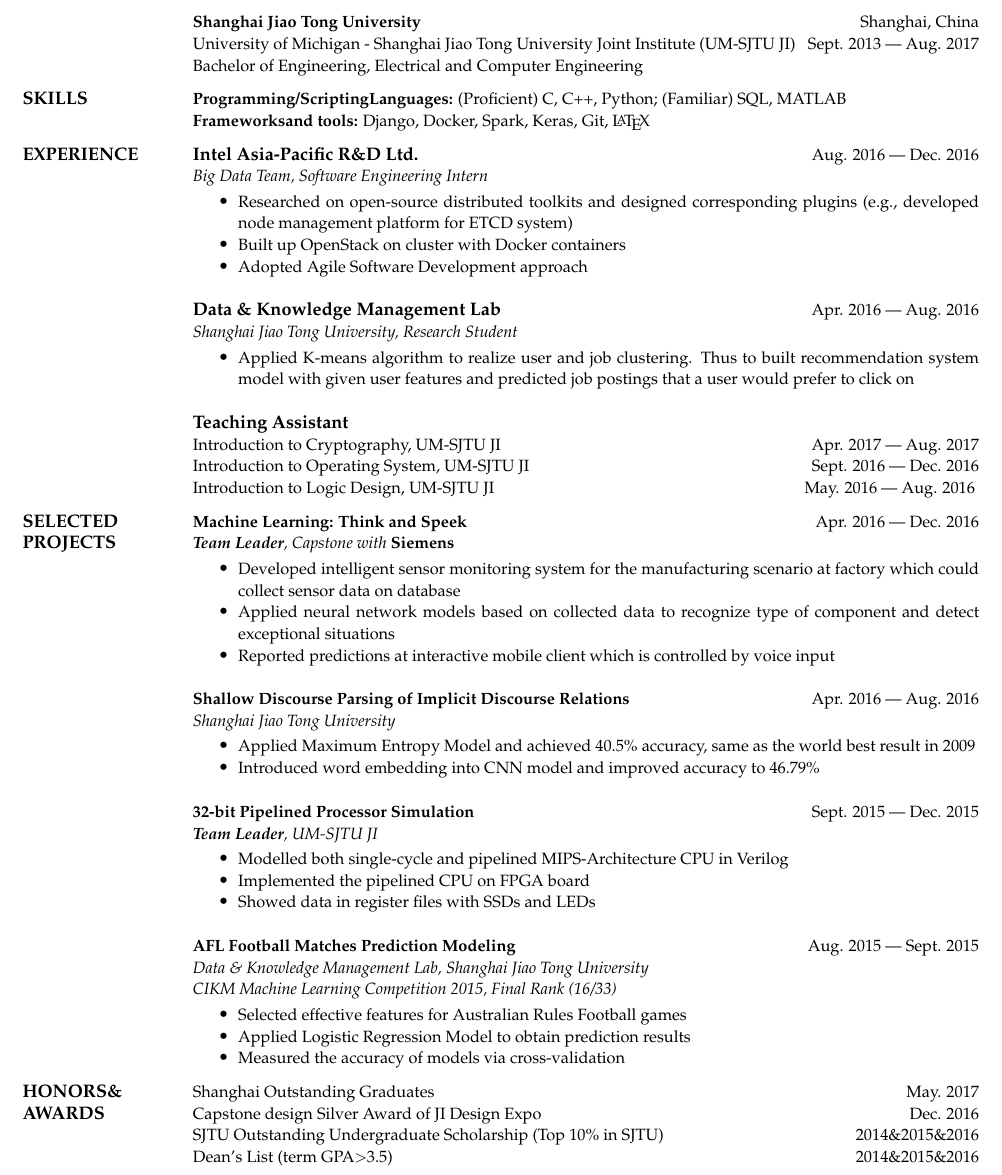
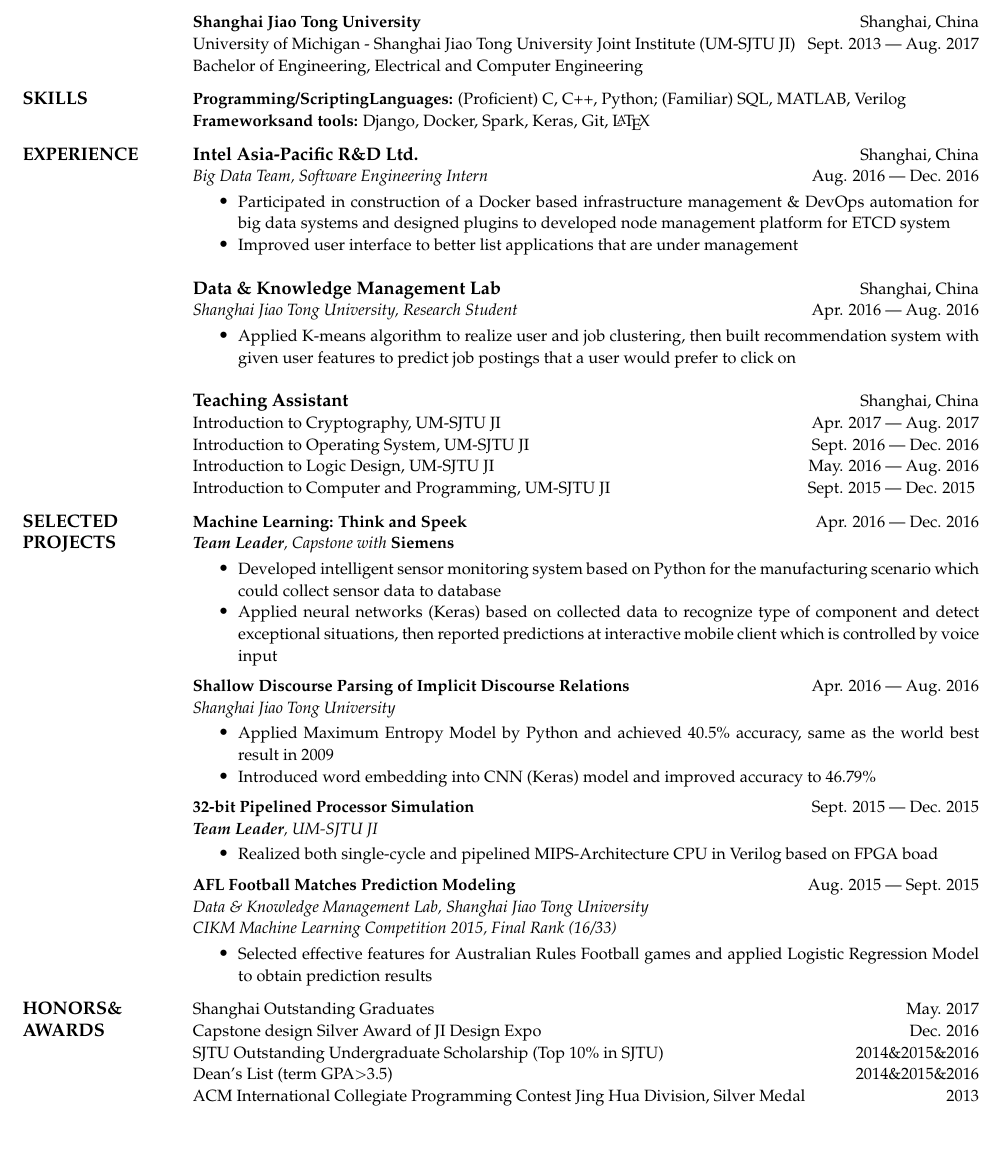
Before and after one commit to wuhao21/MyResume, a LaTeX CV (myResume.tex): part of the page, cut so that both start at the same text, the shorter picture padded with empty space. Compiled offline with pdfLaTeX.

Commit message:
add locations

```diff
--- a/myResume.tex
+++ b/myResume.tex
@@ -38,41 +38,40 @@ Bachelor of Engineering, Electrical and Computer Engineering
 }
 
 \section{SKILLS}
-{\small \textbf{Programming/ScriptingLanguages:} (Proficient) C, C++, Python; (Familiar) SQL, MATLAB}\\
+{\small \textbf{Programming/ScriptingLanguages:} (Proficient) C, C++, Python; (Familiar) SQL, MATLAB, Verilog}\\
 {\small \textbf{Frameworksand tools:} Django, Docker, Spark, Keras, Git, \LaTeX}
 
 \section{EXPERIENCE}
 {\small
-{\bf\normalsize Intel Asia-Pacific R\&D Ltd.} \hfill Aug. 2016 --- Dec. 2016 \\
-{\it Big Data Team, Software Engineering Intern}
+{\bf\normalsize Intel Asia-Pacific R\&D Ltd.} \hfill Shanghai, China \\
+{\it Big Data Team, Software Engineering Intern} \hfill Aug. 2016 --- Dec. 2016
 }
 \begin{itemize}
 \setlength{\itemsep}{0pt}
 \setlength{\parskip}{0pt}
 \setlength{\parsep}{0pt}
-\item {\small Researched on open-source distributed toolkits and designed corresponding plugins (e.g., developed node management platform for ETCD system)}
-\item {\small Built up OpenStack on cluster with Docker containers}
-\item {\small Adopted Agile Software Development approach}
+\item {\small Participated in construction of a Docker based infrastructure management \& DevOps automation for big data systems and designed plugins to developed node management platform for ETCD system}
+\item {\small Improved user interface to better list applications that are under management}
 \end{itemize}
 
 {\small
-{\bf\normalsize Data \& Knowledge Management Lab} \hfill Apr. 2016 --- Aug. 2016 \\
-{\it Shanghai Jiao Tong University, Research Student}
+{\bf\normalsize Data \& Knowledge Management Lab}   \hfill Shanghai, China\\
+{\it Shanghai Jiao Tong University, Research Student} \hfill Apr. 2016 --- Aug. 2016
 }
 \begin{itemize}
 \setlength{\itemsep}{0pt}
 \setlength{\parskip}{0pt}
 \setlength{\parsep}{0pt}
-\item {\small Applied K-means algorithm to realize user and job clustering. Thus to built recommendation system model with given user features and predicted job postings that a user would prefer to click on}
+\item {\small Applied K-means algorithm to realize user and job clustering, then built recommendation system with given user features to predict job postings that a user would prefer to click on}
 \end{itemize}
 
 {
 \small
-{\bf\normalsize Teaching Assistant} \\
+{\bf\normalsize Teaching Assistant} \hfill Shanghai, China\\
 {Introduction to Cryptography, UM-SJTU JI} \hfill Apr. 2017 --- Aug. 2017\\
 {Introduction to Operating System, UM-SJTU JI} \hfill Sept. 2016 --- Dec. 2016\\
-{Introduction to Logic Design, UM-SJTU JI} \hfill May. 2016 --- Aug. 2016
-%{\it Course: Introduction to Computer and Programming, UM-SJTU JI}\hfill Sept. 2015 --- Dec. 2015
+{Introduction to Logic Design, UM-SJTU JI} \hfill May. 2016 --- Aug. 2016 \\
+{Introduction to Computer and Programming, UM-SJTU JI}\hfill Sept. 2015 --- Dec. 2015
 }
 
 
@@ -86,10 +85,10 @@ Bachelor of Engineering, Electrical and Computer Engineering
 \setlength{\itemsep}{0pt}
 \setlength{\parskip}{0pt}
 \setlength{\parsep}{0pt}
-\item {\small Developed intelligent sensor monitoring system for the manufacturing scenario at factory which could collect sensor data on database}
-\item {\small Applied neural network models based on collected data to recognize type of component and detect exceptional situations}
-\item {\small Reported predictions at interactive mobile client which is controlled by voice input}
+\item {\small Developed intelligent sensor monitoring system based on Python for the manufacturing scenario which could collect sensor data to database}
+\item {\small Applied neural networks (Keras) based on collected data to recognize type of component and detect exceptional situations, then reported predictions at interactive mobile client which is controlled by voice input}
 \end{itemize}
+\vspace{-.1 in}
 {
 \small
 {\bf Shallow Discourse Parsing of Implicit Discourse Relations} \hfill Apr. 2016 ---  Aug. 2016\\
@@ -99,9 +98,10 @@ Bachelor of Engineering, Electrical and Computer Engineering
 \setlength{\itemsep}{0pt}
 \setlength{\parskip}{0pt}
 \setlength{\parsep}{0pt}
-\item {\small Applied Maximum Entropy Model and achieved 40.5\% accuracy, same as the world best result in 2009}
-\item {\small Introduced word embedding into CNN model and improved accuracy to 46.79\%}
+\item {\small Applied Maximum Entropy Model by Python and achieved 40.5\% accuracy, same as the world best result in 2009}
+\item {\small Introduced word embedding into CNN (Keras) model and improved accuracy to 46.79\%}
 \end{itemize}
+\vspace{-.1 in}
 %------------------------------------------
 %{
 %\small
@@ -126,10 +126,9 @@ Bachelor of Engineering, Electrical and Computer Engineering
 \setlength{\itemsep}{0pt}
 \setlength{\parskip}{0pt}
 \setlength{\parsep}{0pt}
-\item {\small Modelled both single-cycle and pipelined MIPS-Architecture CPU in Verilog}
-\item {\small Implemented the pipelined CPU on FPGA board}
-\item {\small Showed data in register files with SSDs and LEDs}
+\item {\small Realized both single-cycle and pipelined MIPS-Architecture CPU in Verilog based on FPGA boad}
 \end{itemize}
+\vspace{-.1 in}
 {
 \small
 {\bf AFL Football Matches Prediction Modeling} \hfill Aug. 2015 --- Sept. 2015\\
@@ -139,9 +138,7 @@ Bachelor of Engineering, Electrical and Computer Engineering
 \setlength{\itemsep}{0pt}
 \setlength{\parskip}{0pt}
 \setlength{\parsep}{0pt}
-\item {\small Selected effective features for Australian Rules Football games}
-\item {\small Applied Logistic Regression Model to obtain prediction results}
-\item {\small Measured the accuracy of models via cross-validation}
+\item {\small Selected effective features for Australian Rules Football games and applied Logistic Regression Model to obtain prediction results}
 \end{itemize}
 
 %--------------------------
@@ -153,7 +150,7 @@ Capstone design Silver Award of JI Design Expo \hfill Dec. 2016\\
 SJTU Outstanding Undergraduate Scholarship {(Top 10\% in SJTU)}\hfill2014\&2015\&2016\\
 Dean's List {(term GPA$>$3.5)} \hfill2014\&2015\&2016\\
 %Honorable Mention of Mathematical Contest In Modeling (MCM) \hfill2014\\
-%ACM International Collegiate Programming Contest Jing Hua Division, Silver Medal\hfill 2013\\
+ACM International Collegiate Programming Contest Jing Hua Division, Silver Medal\hfill 2013\\
 }
 %--------------------------
 
```
Also changed, not shown: myResume.pdf.
